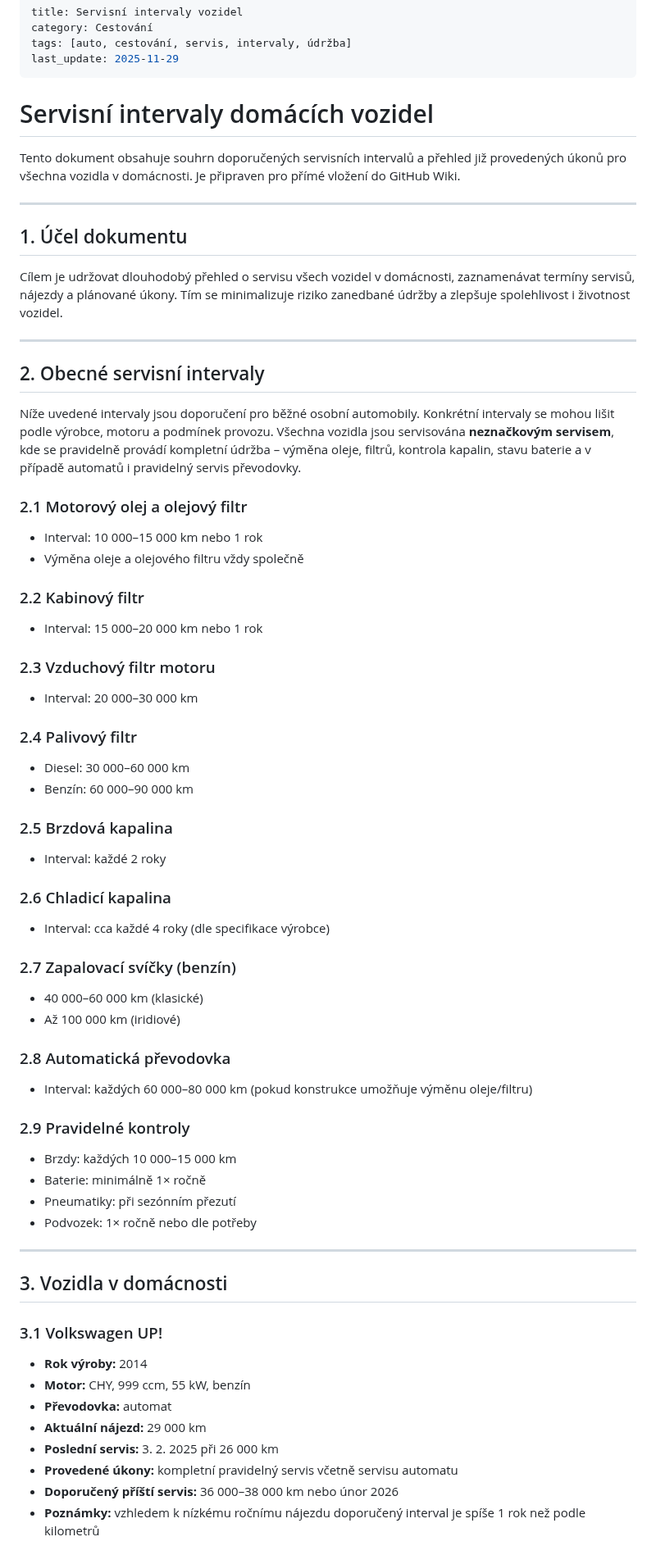
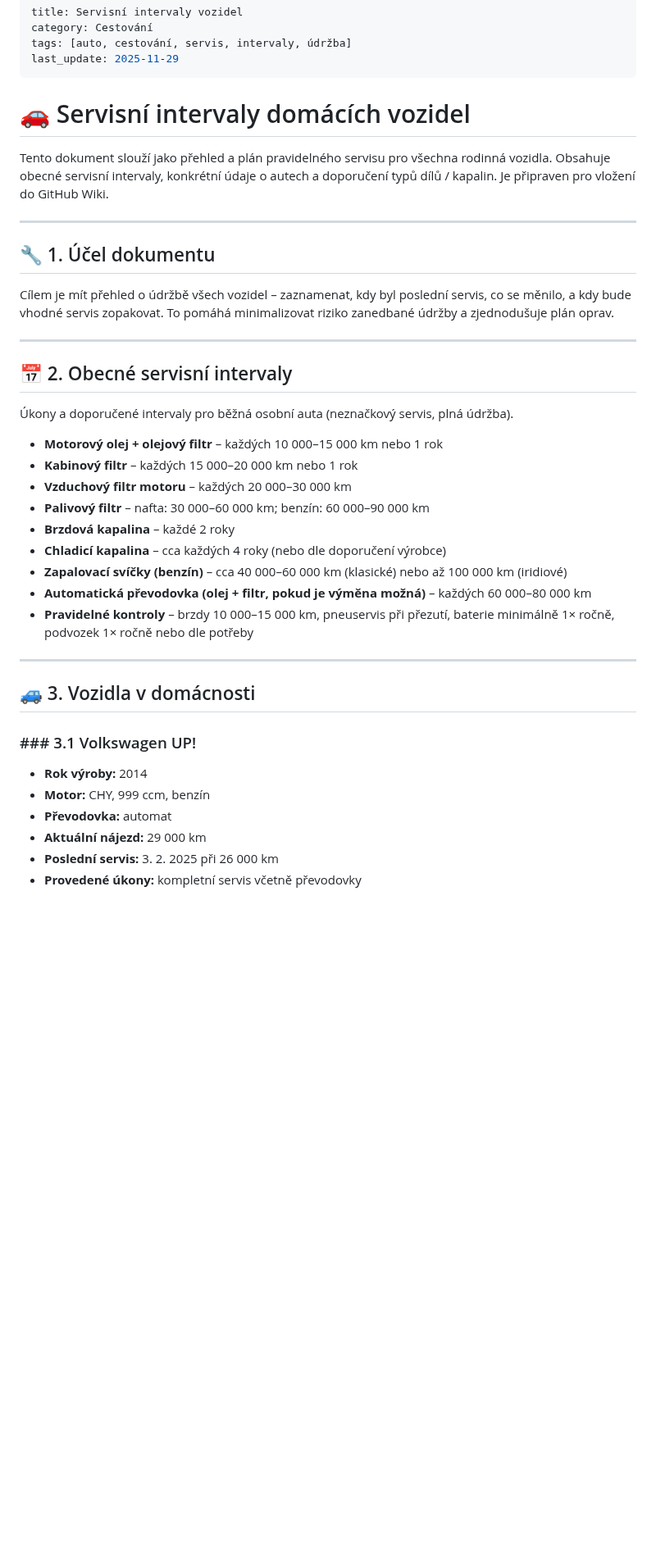
Before and after one commit to katerabu/rabuwiki, a Markdown page: markdown/serviceintervals.md, the part around one of its changes. Shown at 82% size. Rendered like a GitHub page; blank space fills up the shorter version.

```diff
--- a/markdown/serviceintervals.md
+++ b/markdown/serviceintervals.md
@@ -4,64 +4,39 @@ category: Cestování
 tags: [auto, cestování, servis, intervaly, údržba]
 last_update: 2025-11-29
 ---
- # Servisní intervaly domácích vozidel
+# 🚗 Servisní intervaly domácích vozidel
 
-Tento dokument obsahuje souhrn doporučených servisních intervalů a přehled již provedených úkonů pro všechna vozidla v domácnosti. Je připraven pro přímé vložení do GitHub Wiki.
+Tento dokument slouží jako přehled a plán pravidelného servisu pro všechna rodinná vozidla. Obsahuje obecné servisní intervaly, konkrétní údaje o autech a doporučení typů dílů / kapalin. Je připraven pro vložení do GitHub Wiki.
 
 ---
 
-## 1. Účel dokumentu
-Cílem je udržovat dlouhodobý přehled o servisu všech vozidel v domácnosti, zaznamenávat termíny servisů, nájezdy a plánované úkony. Tím se minimalizuje riziko zanedbané údržby a zlepšuje spolehlivost i životnost vozidel.
+## 🔧 1. Účel dokumentu
+Cílem je mít přehled o údržbě všech vozidel – zaznamenat, kdy byl poslední servis, co se měnilo, a kdy bude vhodné servis zopakovat. To pomáhá minimalizovat riziko zanedbané údržby a zjednodušuje plán oprav.
 
 ---
 
-## 2. Obecné servisní intervaly
-Níže uvedené intervaly jsou doporučení pro běžné osobní automobily. Konkrétní intervaly se mohou lišit podle výrobce, motoru a podmínek provozu. Všechna vozidla jsou servisována **neznačkovým servisem**, kde se pravidelně provádí kompletní údržba – výměna oleje, filtrů, kontrola kapalin, stavu baterie a v případě automatů i pravidelný servis převodovky.
+## 📅 2. Obecné servisní intervaly
+Úkony a doporučené intervaly pro běžná osobní auta (neznačkový servis, plná údržba).
 
-### 2.1 Motorový olej a olejový filtr
-- Interval: 10 000–15 000 km nebo 1 rok
-- Výměna oleje a olejového filtru vždy společně
-
-### 2.2 Kabinový filtr
-- Interval: 15 000–20 000 km nebo 1 rok
-
-### 2.3 Vzduchový filtr motoru
-- Interval: 20 000–30 000 km
-
-### 2.4 Palivový filtr
-- Diesel: 30 000–60 000 km
-- Benzín: 60 000–90 000 km
-
-### 2.5 Brzdová kapalina
-- Interval: každé 2 roky
-
-### 2.6 Chladicí kapalina
-- Interval: cca každé 4 roky (dle specifikace výrobce)
-
-### 2.7 Zapalovací svíčky (benzín)
-- 40 000–60 000 km (klasické)
-- Až 100 000 km (iridiové)
-
-### 2.8 Automatická převodovka
-- Interval: každých 60 000–80 000 km (pokud konstrukce umožňuje výměnu oleje/filtru)
-
-### 2.9 Pravidelné kontroly
-- Brzdy: každých 10 000–15 000 km
-- Baterie: minimálně 1× ročně
-- Pneumatiky: při sezónním přezutí
-- Podvozek: 1× ročně nebo dle potřeby
+- **Motorový olej + olejový filtr** – každých 10 000–15 000 km nebo 1 rok
+- **Kabinový filtr** – každých 15 000–20 000 km nebo 1 rok
+- **Vzduchový filtr motoru** – každých 20 000–30 000 km
+- **Palivový filtr** – nafta: 30 000–60 000 km; benzín: 60 000–90 000 km
+- **Brzdová kapalina** – každé 2 roky
+- **Chladicí kapalina** – cca každých 4 roky (nebo dle doporučení výrobce)
+- **Zapalovací svíčky (benzín)** – cca 40 000–60 000 km (klasické) nebo až 100 000 km (iridiové)
+- **Automatická převodovka (olej + filtr, pokud je výměna možná)** – každých 60 000–80 000 km
+- **Pravidelné kontroly** – brzdy 10 000–15 000 km, pneuservis při přezutí, baterie minimálně 1× ročně, podvozek 1× ročně nebo dle potřeby
 
 ---
 
-## 3. Vozidla v domácnosti
+## 🚙 3. Vozidla v domácnosti
 
-### 3.1 Volkswagen UP!
+### ### 3.1 Volkswagen UP!
 - **Rok výroby:** 2014
-- **Motor:** CHY, 999 ccm, 55 kW, benzín
+- **Motor:** CHY, 999 ccm, benzín
 - **Převodovka:** automat
 - **Aktuální nájezd:** 29 000 km
 - **Poslední servis:** 3. 2. 2025 při 26 000 km
-- **Provedené úkony:** kompletní pravidelný servis včetně servisu automatu
-- **Doporučený příští servis:** 36 000–38 000 km nebo únor 2026
-- **Poznámky:** vzhledem k nízkému ročnímu nájezdu doporučený interval je spíše 1 rok než podle kilometrů
+- **Provedené úkony:** kompletní servis včetně převodovky
 
```
Also changed, not shown: other parts of markdown/serviceintervals.md (+27 -33 lines).
